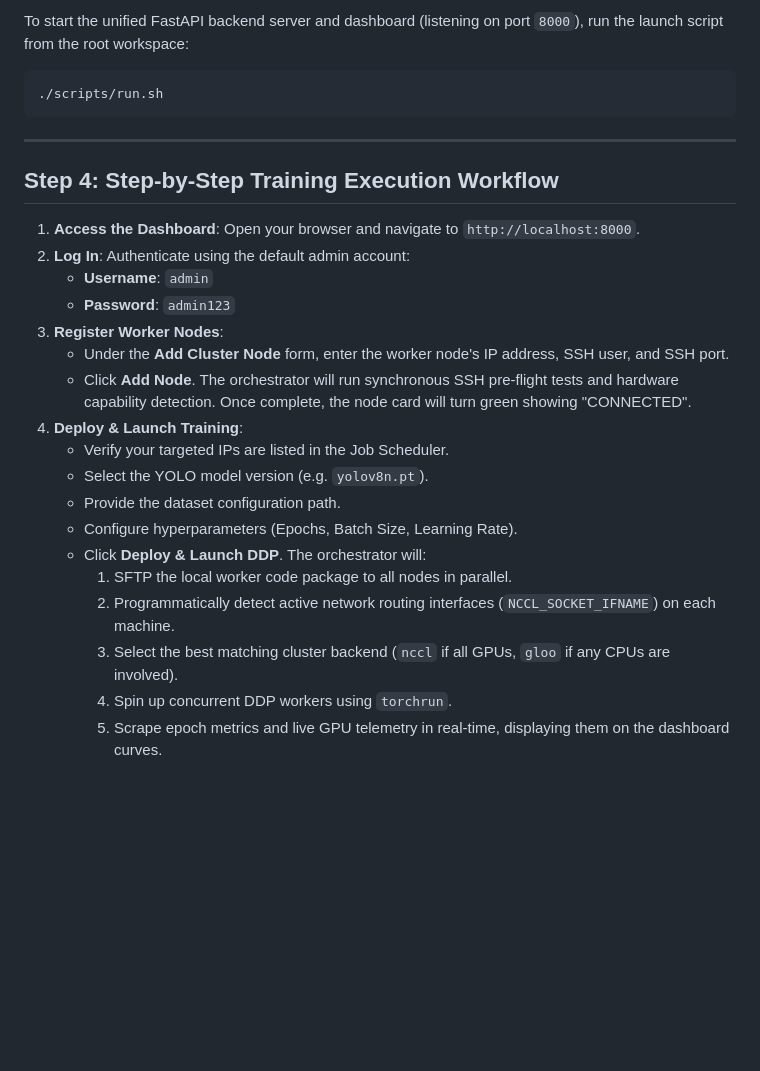
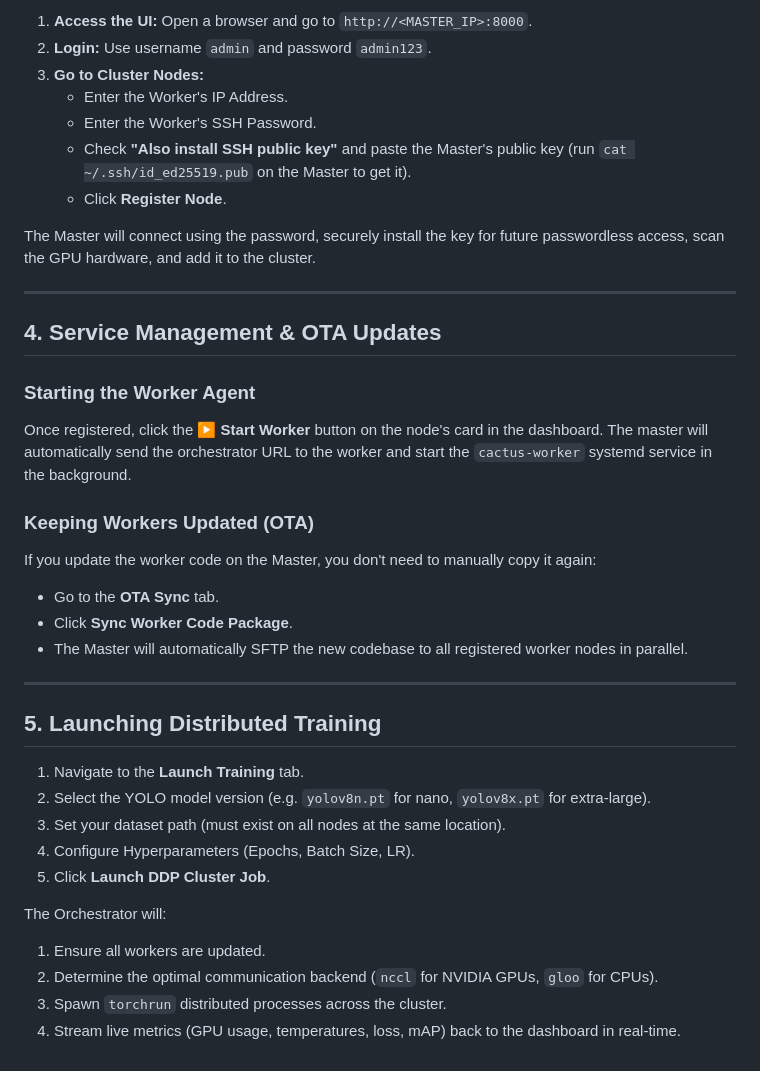
Before and after one commit to arpitpatel1364/SsH-Distrib-Train, a Markdown page: setup_guide.md, the part around one of its changes. GitHub-like rendering; blank space fills up the shorter version.

````diff
--- a/setup_guide.md
+++ b/setup_guide.md
@@ -66,28 +63,39 @@ Ensure the dataset YAML and training images are stored at the same absolute path
 
-To start the unified FastAPI backend server and dashboard (listening on port `8000`), run the launch script from the root workspace:
-```bash
-./scripts/run.sh
-```
+1. **Access the UI:** Open a browser and go to `http://<MASTER_IP>:8000`.
+2. **Login:** Use username `admin` and password `admin123`.
+3. **Go to Cluster Nodes:**
+   - Enter the Worker's IP Address.
+   - Enter the Worker's SSH Password.
+   - Check **"Also install SSH public key"** and paste the Master's public key (run `cat ~/.ssh/id_ed25519.pub` on the Master to get it).
+   - Click **Register Node**.
+
+The Master will connect using the password, securely install the key for future passwordless access, scan the GPU hardware, and add it to the cluster.
 
 ---
 
-## Step 4: Step-by-Step Training Execution Workflow
+## 4. Service Management & OTA Updates
 
-1. **Access the Dashboard**: Open your browser and navigate to `http://localhost:8000`.
-2. **Log In**: Authenticate using the default admin account:
-   * **Username**: `admin`
-   * **Password**: `admin123`
-3. **Register Worker Nodes**:
-   * Under the **Add Cluster Node** form, enter the worker node's IP address, SSH user, and SSH port.
-   * Click **Add Node**. The orchestrator will run synchronous SSH pre-flight tests and hardware capability detection. Once complete, the node card will turn green showing "CONNECTED".
-4. **Deploy & Launch Training**:
-   * Verify your targeted IPs are listed in the Job Scheduler.
-   * Select the YOLO model version (e.g. `yolov8n.pt`).
-   * Provide the dataset configuration path.
-   * Configure hyperparameters (Epochs, Batch Size, Learning Rate).
-   * Click **Deploy & Launch DDP**. The orchestrator will:
-     1. SFTP the local worker code package to all nodes in parallel.
-     2. Programmatically detect active network routing interfaces (`NCCL_SOCKET_IFNAME`) on each machine.
-     3. Select the best matching cluster backend (`nccl` if all GPUs, `gloo` if any CPUs are involved).
-     4. Spin up concurrent DDP workers using `torchrun`.
-     5. Scrape epoch metrics and live GPU telemetry in real-time, displaying them on the dashboard curves.
+### Starting the Worker Agent
+Once registered, click the **▶ Start Worker** button on the node's card in the dashboard. The master will automatically send the orchestrator URL to the worker and start the `cactus-worker` systemd service in the background.
+
+### Keeping Workers Updated (OTA)
+If you update the worker code on the Master, you don't need to manually copy it again:
+- Go to the **OTA Sync** tab.
+- Click **Sync Worker Code Package**.
+- The Master will automatically SFTP the new codebase to all registered worker nodes in parallel.
+
+---
+
+## 5. Launching Distributed Training
+
+1. Navigate to the **Launch Training** tab.
+2. Select the YOLO model version (e.g. `yolov8n.pt` for nano, `yolov8x.pt` for extra-large).
+3. Set your dataset path (must exist on all nodes at the same location).
+4. Configure Hyperparameters (Epochs, Batch Size, LR).
+5. Click **Launch DDP Cluster Job**.
+
+The Orchestrator will:
+1. Ensure all workers are updated.
+2. Determine the optimal communication backend (`nccl` for NVIDIA GPUs, `gloo` for CPUs).
+3. Spawn `torchrun` distributed processes across the cluster.
+4. Stream live metrics (GPU usage, temperatures, loss, mAP) back to the dashboard in real-time.
````
Also changed, not shown: other parts of setup_guide.md (+38 -41 lines), README.md (added, +79 -0 lines).
